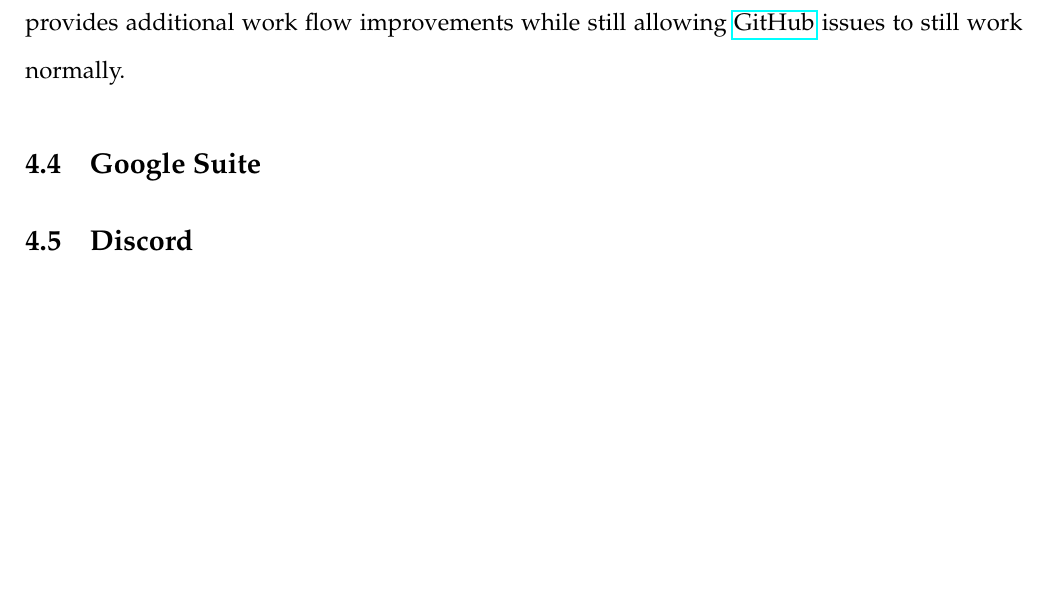
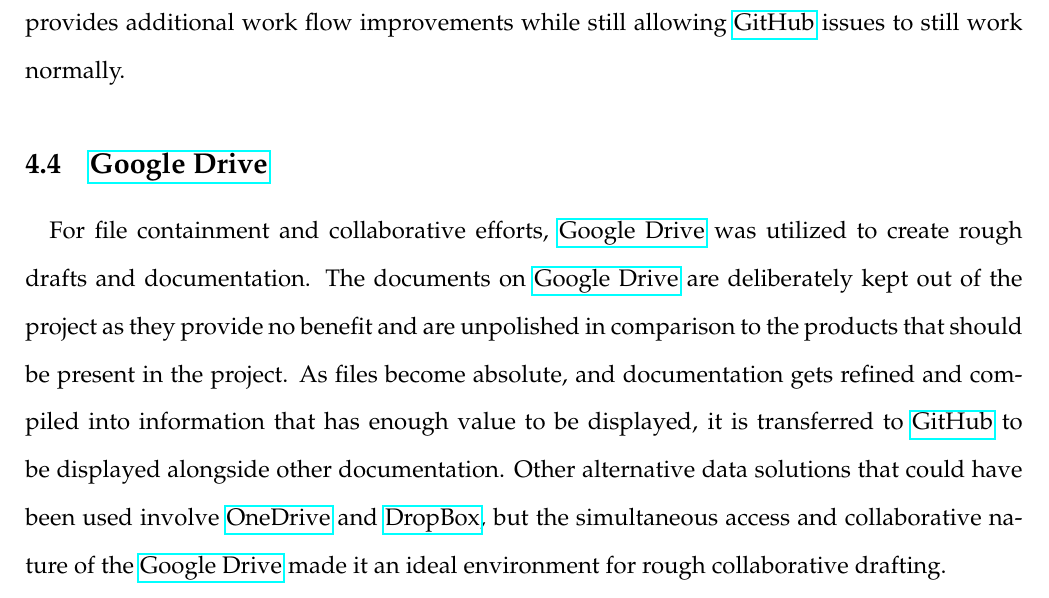
Before and after one commit to QuinnBast/SaskTel-Communication-Portal, a LaTeX document (documentation/RequirementsAndSpecifications.tex): part of page 16 of 25 before the commit and part of page 16 of 26 after it, cut so that both start at the same text, the shorter picture padded with empty space. Compiled offline with pdfLaTeX.

Commit message:
R&S Tools

```diff
--- a/documentation/RequirementsAndSpecifications.tex
+++ b/documentation/RequirementsAndSpecifications.tex
@@ -391,6 +391,7 @@
 \subsubsection{\href{https://www.gitkraken.com/glo}{Glo Boards}}
 \paragraph{} The company that created GitKraken, also has a product called \href{https://www.gitkraken.com/glo}{Glo Boards}. The application is functionally equivalent to \href{https://trello.com/en}{Trello}. Both programs allow for a team to manage issues on a \href{https://github.com}{GitHub} repository easily and visualize changes into KanBan board styles. The decision to use a KanBan board software instead of just the issue tracking software on \href{https://github.com}{GitHub} was because it provides additional work flow improvements while still allowing \href{https://github.com}{GitHub} issues to still work normally.
 
-\subsection{Google Suite}
+\subsection{\href{https://drive.google.com}{Google Drive}}
+\paragraph{}	For file containment and collaborative efforts, \href{https://drive.google.com}{Google Drive} was utilized to create rough drafts and documentation. The documents on \href{https://drive.google.com}{Google Drive} are deliberately kept out of the project as they provide no benefit and are unpolished in comparison to the products that should be present in the project. As files become absolute, and documentation gets refined and compiled into information that has enough value to be displayed, it is transferred to \href{https://github.com}{GitHub} to be displayed alongside other documentation. Other alternative data solutions that could have been used involve \href{https://onedrive.live.com/}{OneDrive} and \href{https://dropbox.com}{DropBox}, but the simultaneous access and collaborative nature of the \href{https://drive.google.com}{Google Drive} made it an ideal environment for rough collaborative drafting.
 
 \subsection{Discord}
```
Also changed, not shown: documentation/RequirementsAndSpecifications.pdf, documentation/RequirementsAndSpecifications.tex (1 more changed lines).
